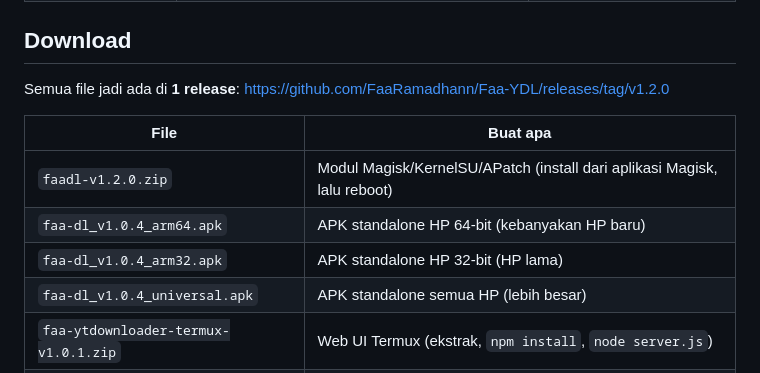
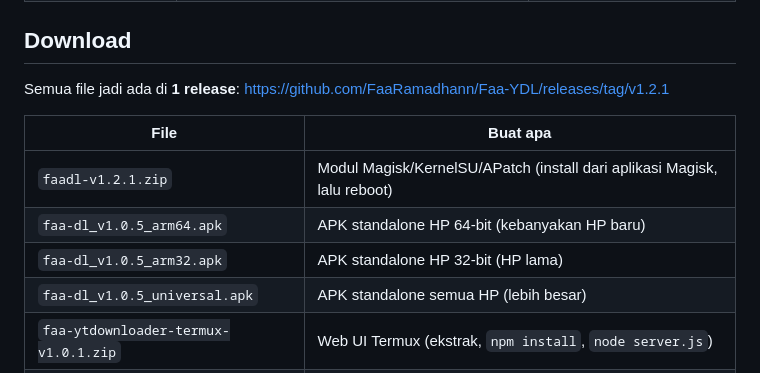
Before and after one commit to FaaRamadhann/Faa-YDL, a Markdown page: README.md, the part around the change. Rendered like a GitHub page.

Commit message:
readme: Download arahkan ke release v1.2.1

```diff
--- a/README.md
+++ b/README.md
@@ -25,14 +25,14 @@ Tiga varian, satu repo:
 ## Download
 
 Semua file jadi ada di **1 release**:
-[https://github.com/FaaRamadhann/Faa-YDL/releases/tag/v1.2.0](https://github.com/FaaRamadhann/Faa-YDL/releases/tag/v1.2.0)
+[https://github.com/FaaRamadhann/Faa-YDL/releases/tag/v1.2.1](https://github.com/FaaRamadhann/Faa-YDL/releases/tag/v1.2.1)
 
 | File | Buat apa |
 |---|---|
-| `faadl-v1.2.0.zip` | Modul Magisk/KernelSU/APatch (install dari aplikasi Magisk, lalu reboot) |
-| `faa-dl_v1.0.4_arm64.apk` | APK standalone HP 64-bit (kebanyakan HP baru) |
-| `faa-dl_v1.0.4_arm32.apk` | APK standalone HP 32-bit (HP lama) |
-| `faa-dl_v1.0.4_universal.apk` | APK standalone semua HP (lebih besar) |
+| `faadl-v1.2.1.zip` | Modul Magisk/KernelSU/APatch (install dari aplikasi Magisk, lalu reboot) |
+| `faa-dl_v1.0.5_arm64.apk` | APK standalone HP 64-bit (kebanyakan HP baru) |
+| `faa-dl_v1.0.5_arm32.apk` | APK standalone HP 32-bit (HP lama) |
+| `faa-dl_v1.0.5_universal.apk` | APK standalone semua HP (lebih besar) |
 | `faa-ytdownloader-termux-v1.0.1.zip` | Web UI Termux (ekstrak, `npm install`, `node server.js`) |
 | `faa-ytdownloader-win-v1.0.1.zip` | Web UI Windows (ekstrak, `install.bat` Run as admin, ketik `fydl`) |
 
```
